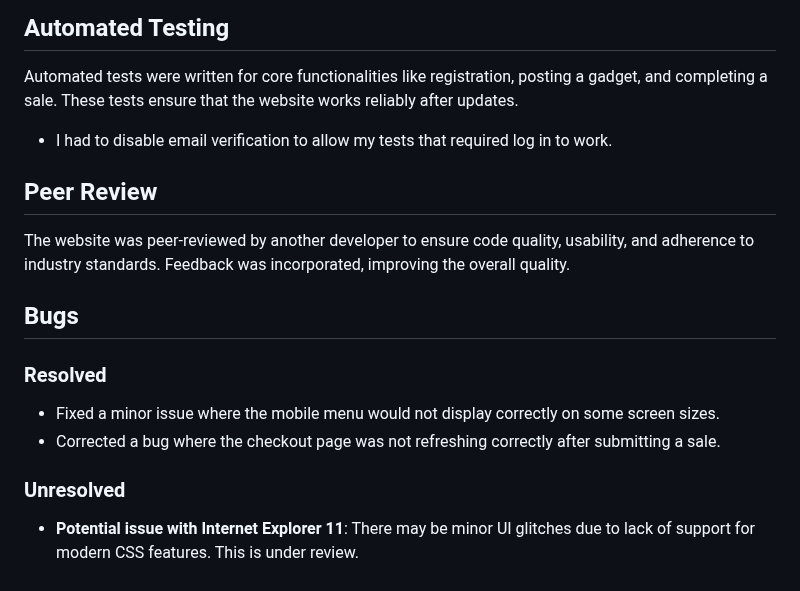
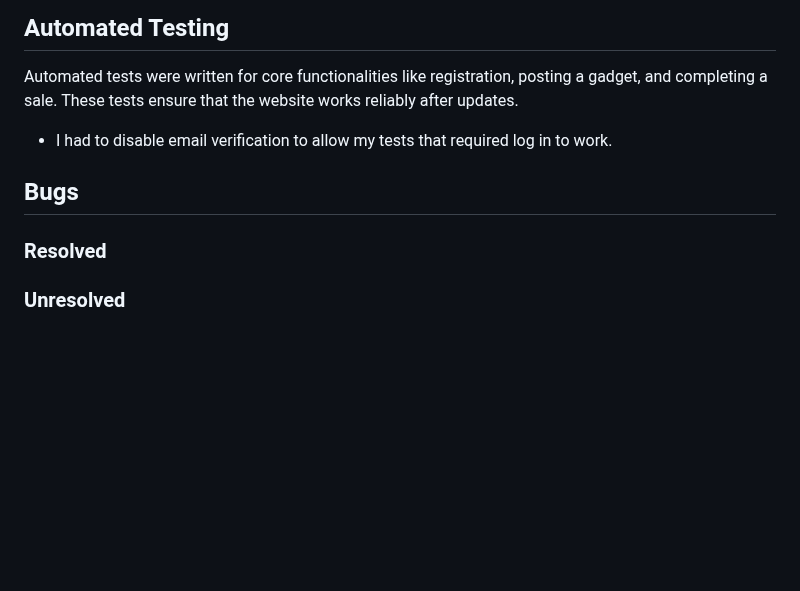
Before and after one commit to VCHOPRA86/Buyback, a Markdown page: Docs/TESTING.MD, the part around the change. Drawn GitHub-style; blank space fills up the shorter version.

```diff
--- a/Docs/TESTING.MD
+++ b/Docs/TESTING.MD
@@ -125,14 +125,8 @@ Automated tests were written for core functionalities like registration, posting
 
 * I had to disable email verification to allow my tests that required log in to work.
 
-## Peer Review
-The website was peer-reviewed by another developer to ensure code quality, usability, and adherence to industry standards. Feedback was incorporated, improving the overall quality.
-
 ## Bugs
 
 ### Resolved
-- Fixed a minor issue where the mobile menu would not display correctly on some screen sizes.
-- Corrected a bug where the checkout page was not refreshing correctly after submitting a sale.
 
 ### Unresolved
-- **Potential issue with Internet Explorer 11**: There may be minor UI glitches due to lack of support for modern CSS features. This is under review.
```
